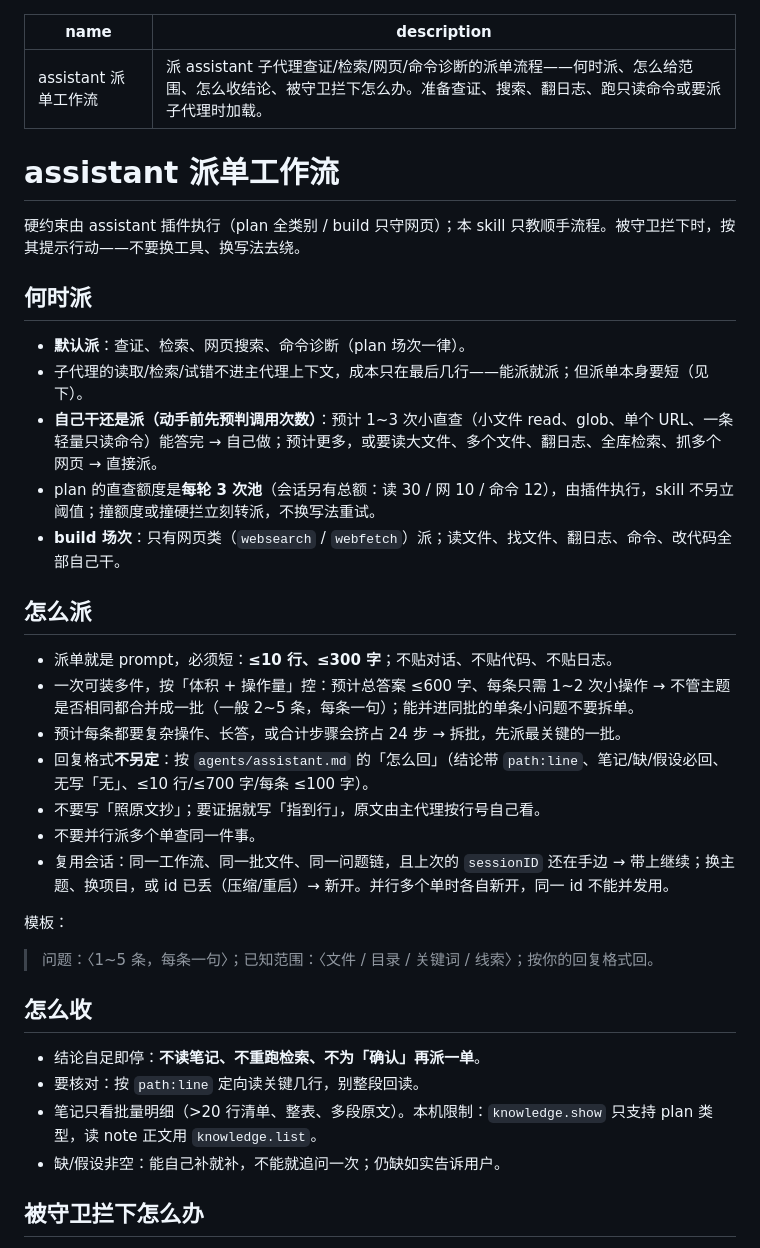
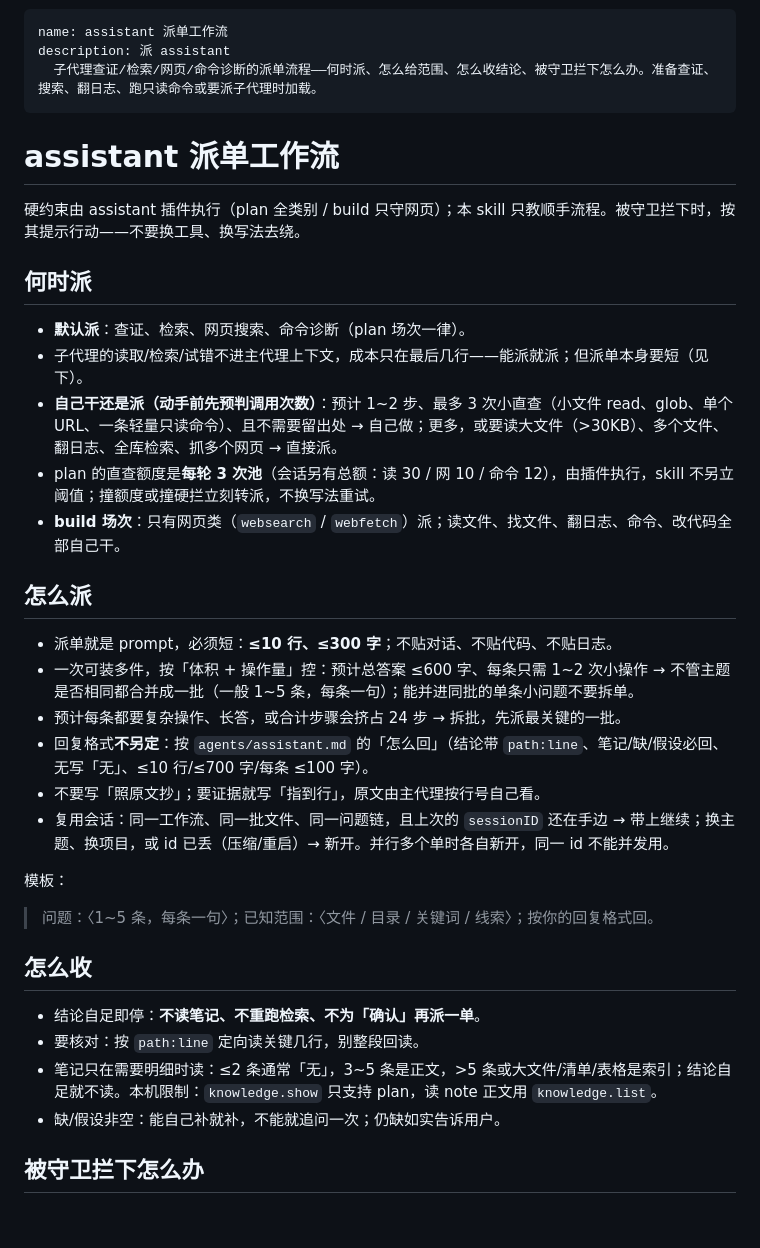
Before and after one commit to xiaodke-rgb/opencode-assistant-agent, a Markdown page: SKILL/assistant/SKILL.md, the part around the change. GitHub-like rendering; blank space fills up the shorter version.

```diff
--- a/SKILL/assistant/SKILL.md
+++ b/SKILL/assistant/SKILL.md
@@ -1,6 +1,7 @@
 ---
 name: assistant 派单工作流
-description: 派 assistant 子代理查证/检索/网页/命令诊断的派单流程——何时派、怎么给范围、怎么收结论、被守卫拦下怎么办。准备查证、搜索、翻日志、跑只读命令或要派子代理时加载。
+description: 派 assistant
+  子代理查证/检索/网页/命令诊断的派单流程——何时派、怎么给范围、怎么收结论、被守卫拦下怎么办。准备查证、搜索、翻日志、跑只读命令或要派子代理时加载。
 ---
 
 # assistant 派单工作流
@@ -11,18 +12,17 @@ description: 派 assistant 子代理查证/检索/网页/命令诊断的派单
 
 - **默认派**：查证、检索、网页搜索、命令诊断（plan 场次一律）。
 - 子代理的读取/检索/试错不进主代理上下文，成本只在最后几行——能派就派；但派单本身要短（见下）。
-- **自己干还是派（动手前先预判调用次数）**：预计 1~3 次小直查（小文件 read、glob、单个 URL、一条轻量只读命令）能答完 → 自己做；预计更多，或要读大文件、多个文件、翻日志、全库检索、抓多个网页 → 直接派。
+- **自己干还是派（动手前先预判调用次数）**：预计 1~2 步、最多 3 次小直查（小文件 read、glob、单个 URL、一条轻量只读命令）、且不需要留出处 → 自己做；更多，或要读大文件（>30KB）、多个文件、翻日志、全库检索、抓多个网页 → 直接派。
 - plan 的直查额度是**每轮 3 次池**（会话另有总额：读 30 / 网 10 / 命令 12），由插件执行，skill 不另立阈值；撞额度或撞硬拦立刻转派，不换写法重试。
 - **build 场次**：只有网页类（`websearch` / `webfetch`）派；读文件、找文件、翻日志、命令、改代码全部自己干。
 
 ## 怎么派
 
 - 派单就是 prompt，必须短：**≤10 行、≤300 字**；不贴对话、不贴代码、不贴日志。
-- 一次可装多件，按「体积 + 操作量」控：预计总答案 ≤600 字、每条只需 1~2 次小操作 → 不管主题是否相同都合并成一批（一般 2~5 条，每条一句）；能并进同批的单条小问题不要拆单。
+- 一次可装多件，按「体积 + 操作量」控：预计总答案 ≤600 字、每条只需 1~2 次小操作 → 不管主题是否相同都合并成一批（一般 1~5 条，每条一句）；能并进同批的单条小问题不要拆单。
 - 预计每条都要复杂操作、长答，或合计步骤会挤占 24 步 → 拆批，先派最关键的一批。
 - 回复格式**不另定**：按 `agents/assistant.md` 的「怎么回」（结论带 `path:line`、笔记/缺/假设必回、无写「无」、≤10 行/≤700 字/每条 ≤100 字）。
 - 不要写「照原文抄」；要证据就写「指到行」，原文由主代理按行号自己看。
-- 不要并行派多个单查同一件事。
 - 复用会话：同一工作流、同一批文件、同一问题链，且上次的 `sessionID` 还在手边 → 带上继续；换主题、换项目，或 id 已丢（压缩/重启）→ 新开。并行多个单时各自新开，同一 id 不能并发用。
 
 模板：
@@ -33,7 +33,7 @@ description: 派 assistant 子代理查证/检索/网页/命令诊断的派单
 
 - 结论自足即停：**不读笔记、不重跑检索、不为「确认」再派一单**。
 - 要核对：按 `path:line` 定向读关键几行，别整段回读。
-- 笔记只看批量明细（>20 行清单、整表、多段原文）。本机限制：`knowledge.show` 只支持 plan 类型，读 note 正文用 `knowledge.list`。
+- 笔记只在需要明细时读：≤2 条通常「无」，3~5 条是正文，>5 条或大文件/清单/表格是索引；结论自足就不读。本机限制：`knowledge.show` 只支持 plan，读 note 正文用 `knowledge.list`。
 - 缺/假设非空：能自己补就补，不能就追问一次；仍缺如实告诉用户。
 
 ## 被守卫拦下怎么办
```
Also changed, not shown: assistant-agent-prompt/assistant.md (+66 -38 lines).
